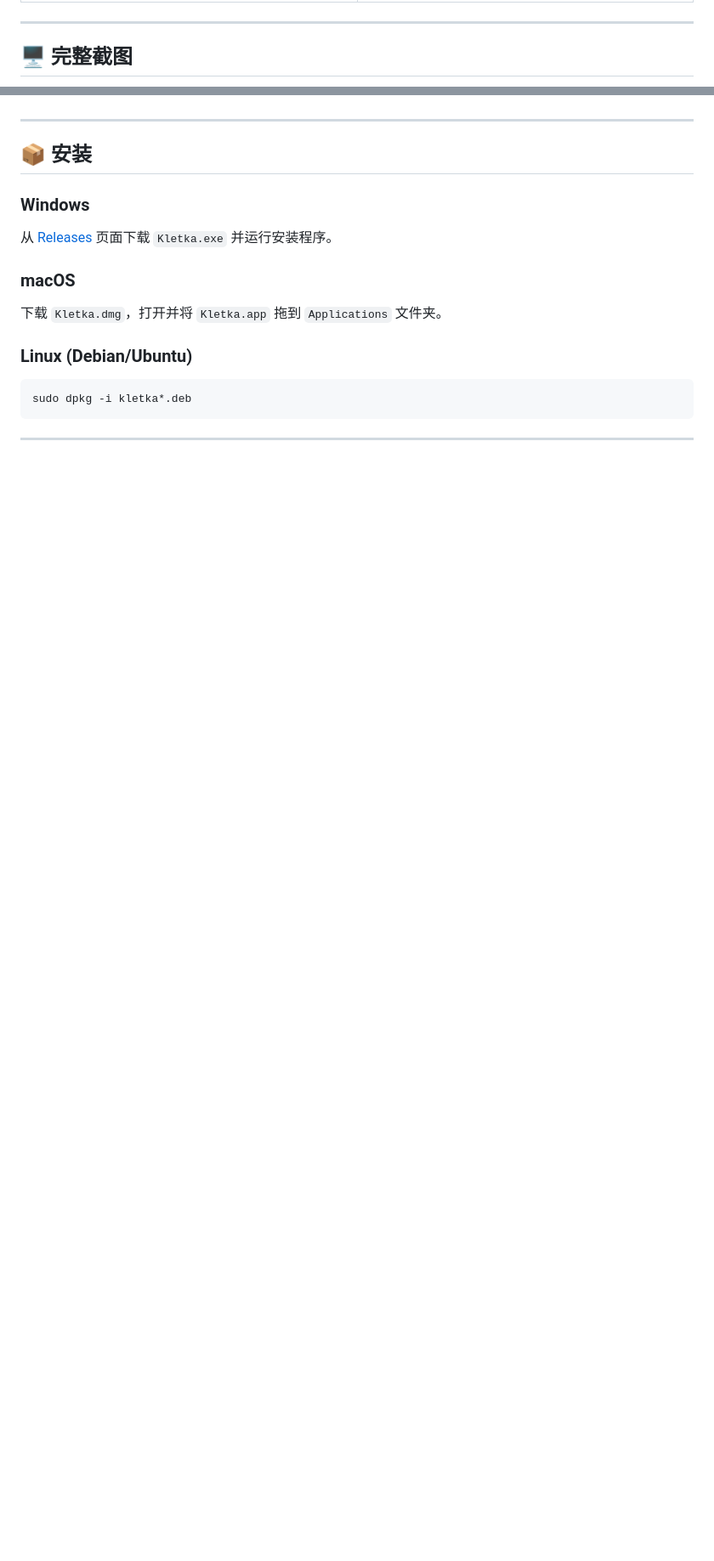
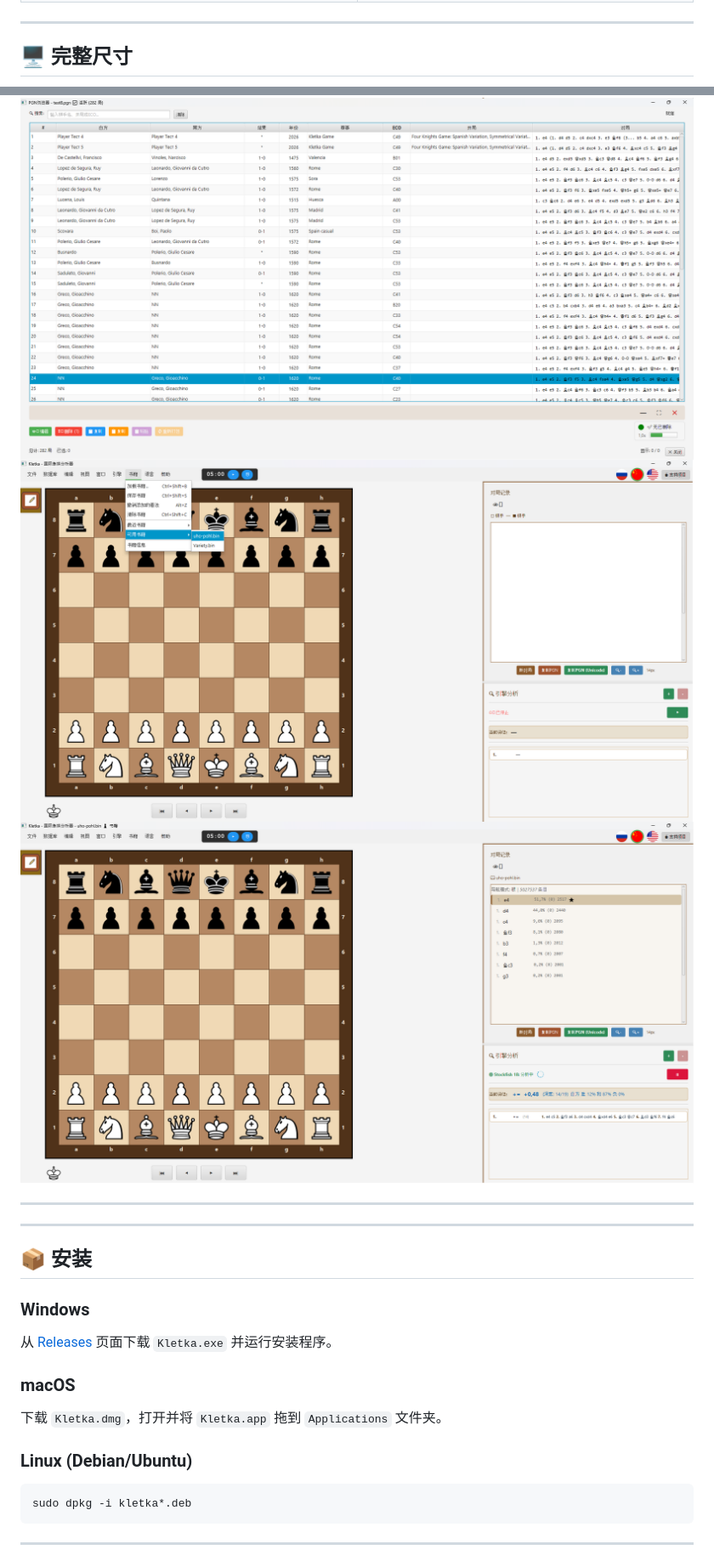
Before and after one commit to AndreyKhrypach/Kletka, a Markdown page: README.zh.md, 2 parts joined by grey strips. Shown at 85% size. Drawn GitHub-style; blank space fills up the shorter version.

```diff
--- a/README.zh.md
+++ b/README.zh.md
@@ -127,5 +137,5 @@ sun.misc.Unsafe.invokeCleaner(mappedByteBuffer);
 
 ---
 
-## 🖥️ 完整截图
+## 🖥️ 完整尺寸
 
@@ -135,4 +143,11 @@ sun.misc.Unsafe.invokeCleaner(mappedByteBuffer);
 
+<img src="screenshots/zh/Browser_zh.png" alt="PGN 浏览器">
+
+<img src="screenshots/zh/book_open_zh.png" alt="打开 Polyglot 开局库">
+
+<img src="screenshots/zh/book_loaded_zh.png" alt="已加载的 Polyglot 开局库">
+
+---
 ---
 
 ## 📦 安装
```
Also changed, not shown: other parts of README.zh.md (+19 -11 lines), README.md (+27 -12 lines), README.ru.md (+27 -12 lines).
